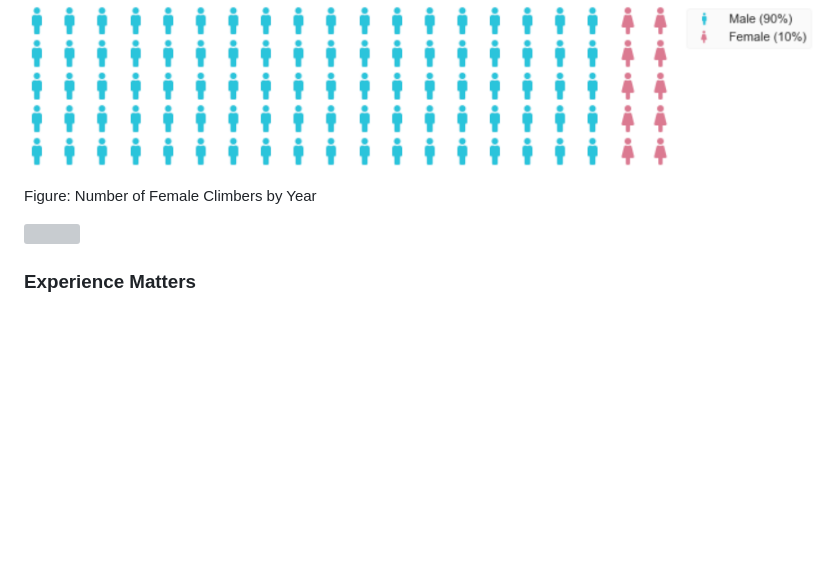
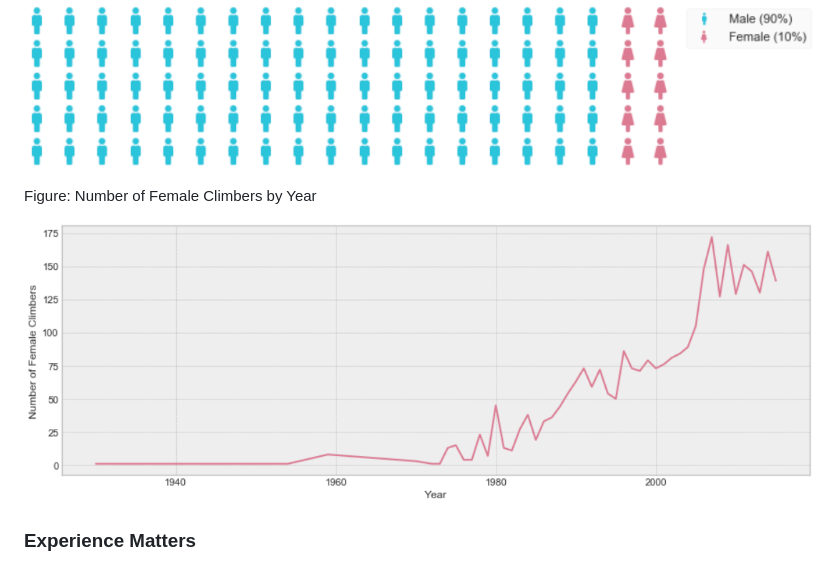
Before and after one commit to yintrigue/portfolio-ds, a Markdown page: himalayan_db/README.md, the part around the change. Rendered like a GitHub page; blank space fills up the shorter version; grey boxes are pictures that could not be loaded.

Commit message:
Content updates...

```diff
--- a/himalayan_db/README.md
+++ b/himalayan_db/README.md
@@ -48,7 +48,7 @@ Figure: Male vs. Female Climbers (1905-2019)
 
 Figure: Number of Female Climbers by Year
 
-![](./img/gender_female_rise.png)
+![](./img/girl_power.png)
 
 ### Experience Matters
 
```
Also changed, not shown: himalayan_db/img/girl_power.png (renamed from himalayan_db/img/girl_pwoer.png).
